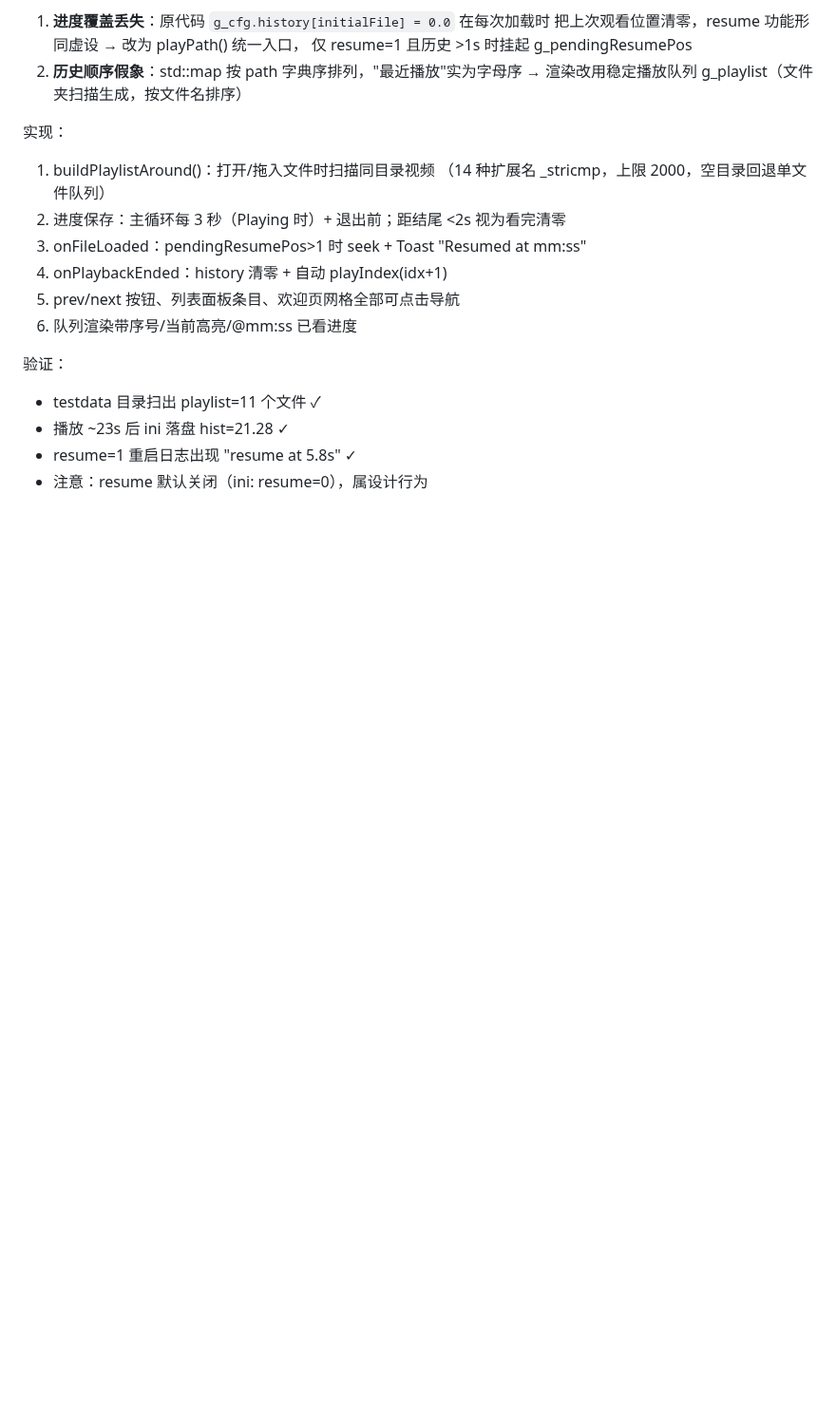
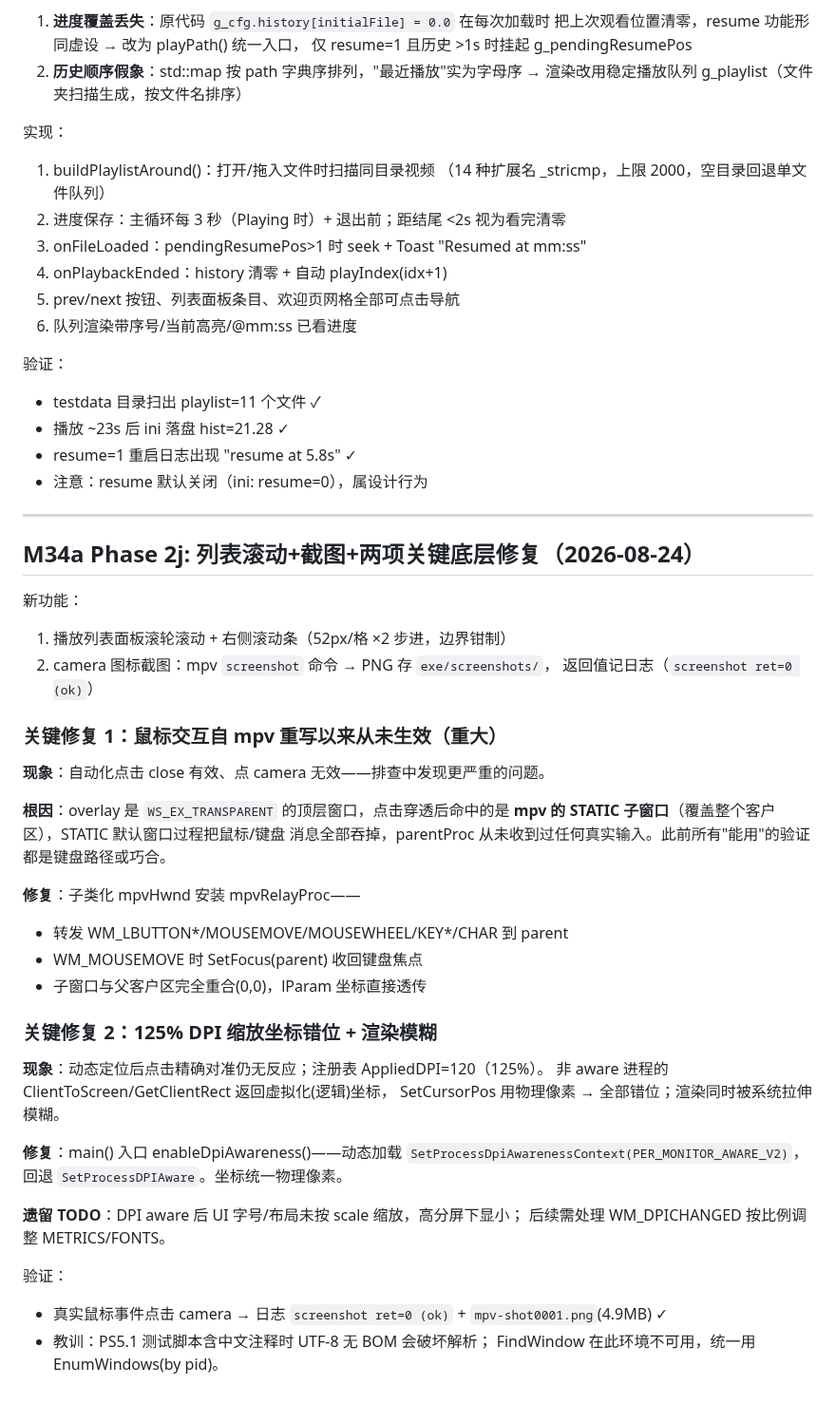
Before and after one commit to liu-li-huan-ying/phantom-video, a Markdown page: docs/DEVELOPMENT_LOG.md, the part around the change. Shown at 95% size. Rendered like a GitHub page; blank space fills up the shorter version.

Commit message:
M34a: DEVELOPMENT_LOG 记录 Phase 2j 两项关键底层修复

```diff
--- a/docs/DEVELOPMENT_LOG.md
+++ b/docs/DEVELOPMENT_LOG.md
@@ -1427,3 +1427,45 @@ decodeLoop退出 -> videoQueue_.closed -> pullFrame返回State::Ended -> auto-ne
 - 播放 ~23s 后 ini 落盘 hist=21.28 ✓
 - resume=1 重启日志出现 "resume at 5.8s" ✓
 - 注意：resume 默认关闭（ini: resume=0），属设计行为
+
+---
+
+## M34a Phase 2j: 列表滚动+截图+两项关键底层修复（2026-08-24）
+
+新功能：
+1. 播放列表面板滚轮滚动 + 右侧滚动条（52px/格 ×2 步进，边界钳制）
+2. camera 图标截图：mpv `screenshot` 命令 → PNG 存 `exe/screenshots/`，
+   返回值记日志（`screenshot ret=0 (ok)`）
+
+### 关键修复 1：鼠标交互自 mpv 重写以来从未生效（重大）
+
+**现象**：自动化点击 close 有效、点 camera 无效——排查中发现更严重的问题。
+
+**根因**：overlay 是 `WS_EX_TRANSPARENT` 的顶层窗口，点击穿透后命中的是
+**mpv 的 STATIC 子窗口**（覆盖整个客户区），STATIC 默认窗口过程把鼠标/键盘
+消息全部吞掉，parentProc 从未收到过任何真实输入。此前所有"能用"的验证
+都是键盘路径或巧合。
+
+**修复**：子类化 mpvHwnd 安装 mpvRelayProc——
+- 转发 WM_LBUTTON*/MOUSEMOVE/MOUSEWHEEL/KEY*/CHAR 到 parent
+- WM_MOUSEMOVE 时 SetFocus(parent) 收回键盘焦点
+- 子窗口与父客户区完全重合(0,0)，lParam 坐标直接透传
+
+### 关键修复 2：125% DPI 缩放坐标错位 + 渲染模糊
+
+**现象**：动态定位后点击精确对准仍无反应；注册表 AppliedDPI=120（125%）。
+非 aware 进程的 ClientToScreen/GetClientRect 返回虚拟化(逻辑)坐标，
+SetCursorPos 用物理像素 → 全部错位；渲染同时被系统拉伸模糊。
+
+**修复**：main() 入口 enableDpiAwareness()——动态加载
+`SetProcessDpiAwarenessContext(PER_MONITOR_AWARE_V2)`，回退
+`SetProcessDPIAware`。坐标统一物理像素。
+
+**遗留 TODO**：DPI aware 后 UI 字号/布局未按 scale 缩放，高分屏下显小；
+后续需处理 WM_DPICHANGED 按比例调整 METRICS/FONTS。
+
+验证：
+- 真实鼠标事件点击 camera → 日志 `screenshot ret=0 (ok)` +
+  `mpv-shot0001.png`(4.9MB) ✓
+- 教训：PS5.1 测试脚本含中文注释时 UTF-8 无 BOM 会破坏解析；
+  FindWindow 在此环境不可用，统一用 EnumWindows(by pid)。
```
